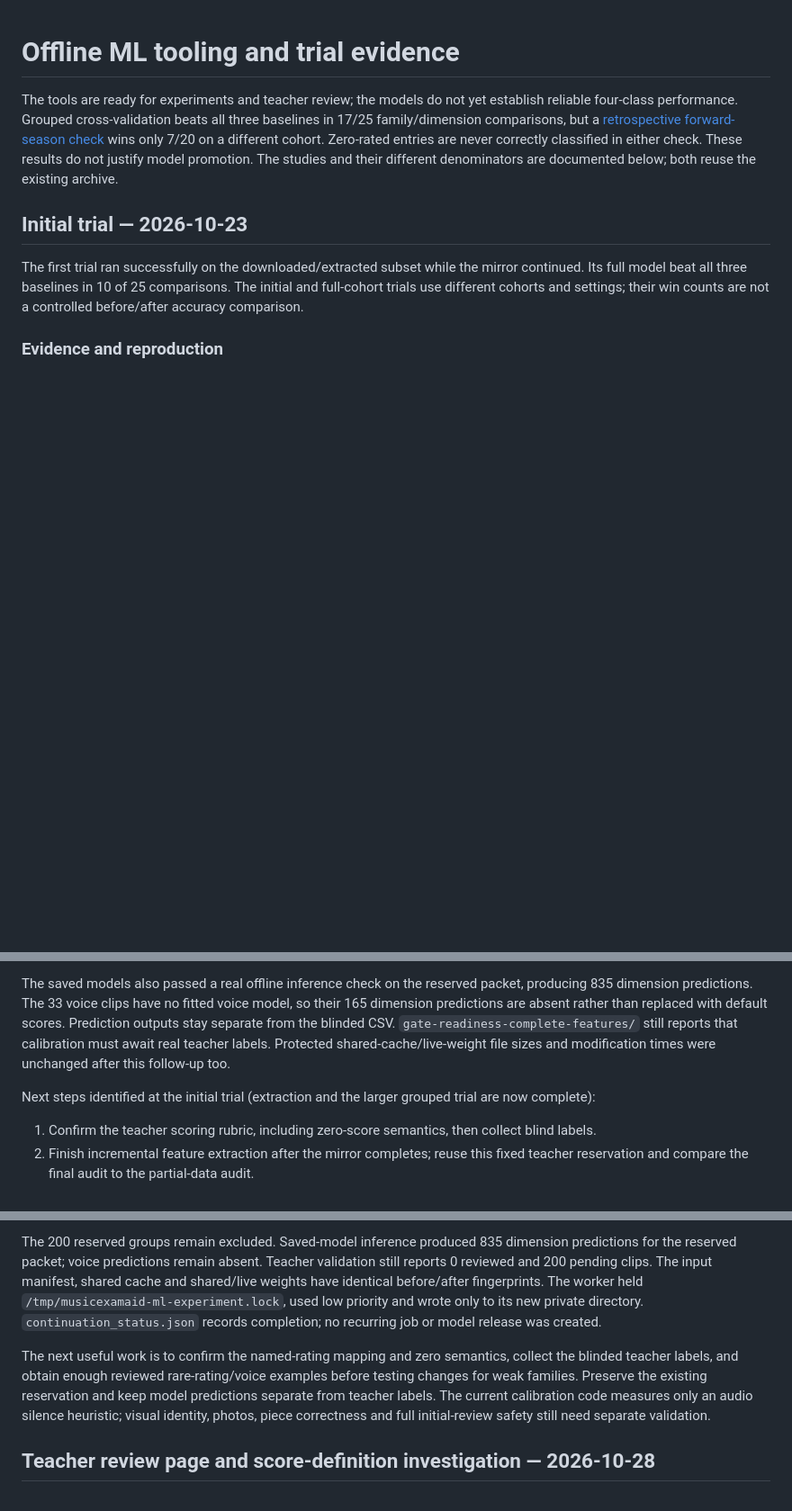
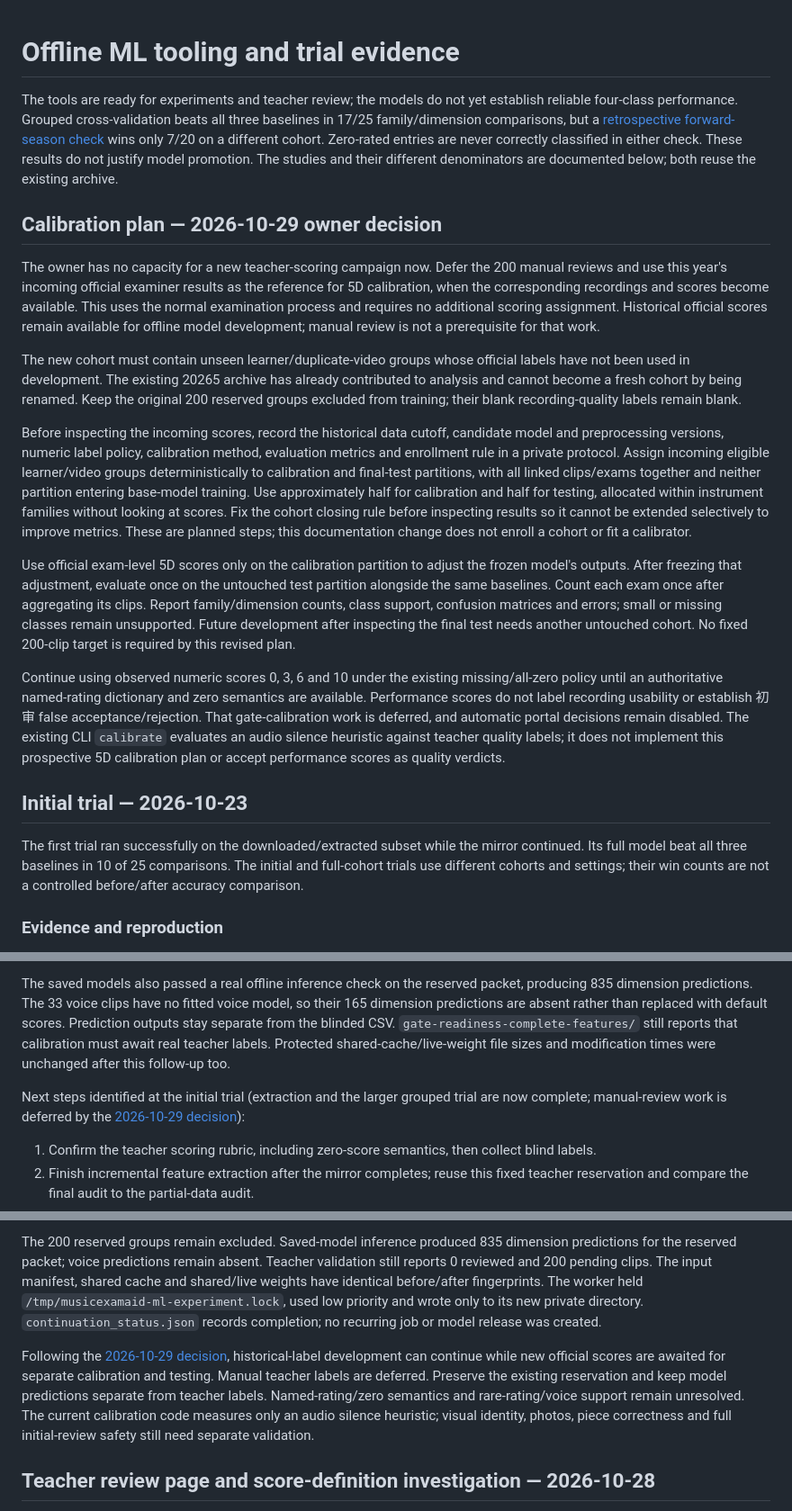
Before and after one commit to yushaoli/MusicExamAid, a Markdown page: docs/ML_TOOLING_TRIAL.md, 3 parts joined by grey strips. Shown at 90% size. GitHub-like rendering; blank space fills up the shorter version.

```diff
--- a/docs/ML_TOOLING_TRIAL.md
+++ b/docs/ML_TOOLING_TRIAL.md
@@ -1,6 +1,18 @@
 # Offline ML tooling and trial evidence
 
 The tools are ready for experiments and teacher review; the models do not yet establish reliable four-class performance. Grouped cross-validation beats all three baselines in 17/25 family/dimension comparisons, but a [retrospective forward-season check](#forward-season-check--2026-10-28) wins only 7/20 on a different cohort. Zero-rated entries are never correctly classified in either check. These results do not justify model promotion. The studies and their different denominators are documented below; both reuse the existing archive.
+
+## Calibration plan — 2026-10-29 owner decision
+
+The owner has no capacity for a new teacher-scoring campaign now. Defer the 200 manual reviews and use this year's incoming official examiner results as the reference for 5D calibration, when the corresponding recordings and scores become available. This uses the normal examination process and requires no additional scoring assignment. Historical official scores remain available for offline model development; manual review is not a prerequisite for that work.
+
+The new cohort must contain unseen learner/duplicate-video groups whose official labels have not been used in development. The existing 20265 archive has already contributed to analysis and cannot become a fresh cohort by being renamed. Keep the original 200 reserved groups excluded from training; their blank recording-quality labels remain blank.
+
+Before inspecting the incoming scores, record the historical data cutoff, candidate model and preprocessing versions, numeric label policy, calibration method, evaluation metrics and enrollment rule in a private protocol. Assign incoming eligible learner/video groups deterministically to calibration and final-test partitions, with all linked clips/exams together and neither partition entering base-model training. Use approximately half for calibration and half for testing, allocated within instrument families without looking at scores. Fix the cohort closing rule before inspecting results so it cannot be extended selectively to improve metrics. These are planned steps; this documentation change does not enroll a cohort or fit a calibrator.
+
+Use official exam-level 5D scores only on the calibration partition to adjust the frozen model's outputs. After freezing that adjustment, evaluate once on the untouched test partition alongside the same baselines. Count each exam once after aggregating its clips. Report family/dimension counts, class support, confusion matrices and errors; small or missing classes remain unsupported. Future development after inspecting the final test needs another untouched cohort. No fixed 200-clip target is required by this revised plan.
+
+Continue using observed numeric scores 0, 3, 6 and 10 under the existing missing/all-zero policy until an authoritative named-rating dictionary and zero semantics are available. Performance scores do not label recording usability or establish 初审 false acceptance/rejection. That gate-calibration work is deferred, and automatic portal decisions remain disabled. The existing CLI `calibrate` evaluates an audio silence heuristic against teacher quality labels; it does not implement this prospective 5D calibration plan or accept performance scores as quality verdicts.
 
 ## Initial trial — 2026-10-23
 
@@ -42,7 +54,7 @@ The labels remain blank: 0 reviewed, 200 pending. Validation succeeds; no teache
 
 The saved models also passed a real offline inference check on the reserved packet, producing 835 dimension predictions. The 33 voice clips have no fitted voice model, so their 165 dimension predictions are absent rather than replaced with default scores. Prediction outputs stay separate from the blinded CSV. `gate-readiness-complete-features/` still reports that calibration must await real teacher labels. Protected shared-cache/live-weight file sizes and modification times were unchanged after this follow-up too.
 
-Next steps identified at the initial trial (extraction and the larger grouped trial are now complete):
+Next steps identified at the initial trial (extraction and the larger grouped trial are now complete; manual-review work is deferred by the [2026-10-29 decision](#calibration-plan--2026-10-29-owner-decision)):
 
 1. Confirm the teacher scoring rubric, including zero-score semantics, then collect blind labels.
 2. Finish incremental feature extraction after the mirror completes; reuse this fixed teacher reservation and compare the final audit to the partial-data audit.
@@ -86,7 +98,7 @@ Private aggregate evidence is in `review-20261028/validation_report.json` and `b
 
 The 200 reserved groups remain excluded. Saved-model inference produced 835 dimension predictions for the reserved packet; voice predictions remain absent. Teacher validation still reports 0 reviewed and 200 pending clips. The input manifest, shared cache and shared/live weights have identical before/after fingerprints. The worker held `/tmp/musicexamaid-ml-experiment.lock`, used low priority and wrote only to its new private directory. `continuation_status.json` records completion; no recurring job or model release was created.
 
-The next useful work is to confirm the named-rating mapping and zero semantics, collect the blinded teacher labels, and obtain enough reviewed rare-rating/voice examples before testing changes for weak families. Preserve the existing reservation and keep model predictions separate from teacher labels. The current calibration code measures only an audio silence heuristic; visual identity, photos, piece correctness and full initial-review safety still need separate validation.
+Following the [2026-10-29 decision](#calibration-plan--2026-10-29-owner-decision), historical-label development can continue while new official scores are awaited for separate calibration and testing. Manual teacher labels are deferred. Preserve the existing reservation and keep model predictions separate from teacher labels. Named-rating/zero semantics and rare-rating/voice support remain unresolved. The current calibration code measures only an audio silence heuristic; visual identity, photos, piece correctness and full initial-review safety still need separate validation.
 
 ## Teacher review page and score-definition investigation — 2026-10-28
 
```
Also changed, not shown: other parts of docs/ML_TOOLING_TRIAL.md (+1 -1 lines), docs/TASKS.md (+5 -2 lines), scripts/ml_lab/README.md (+5 -1 lines).
